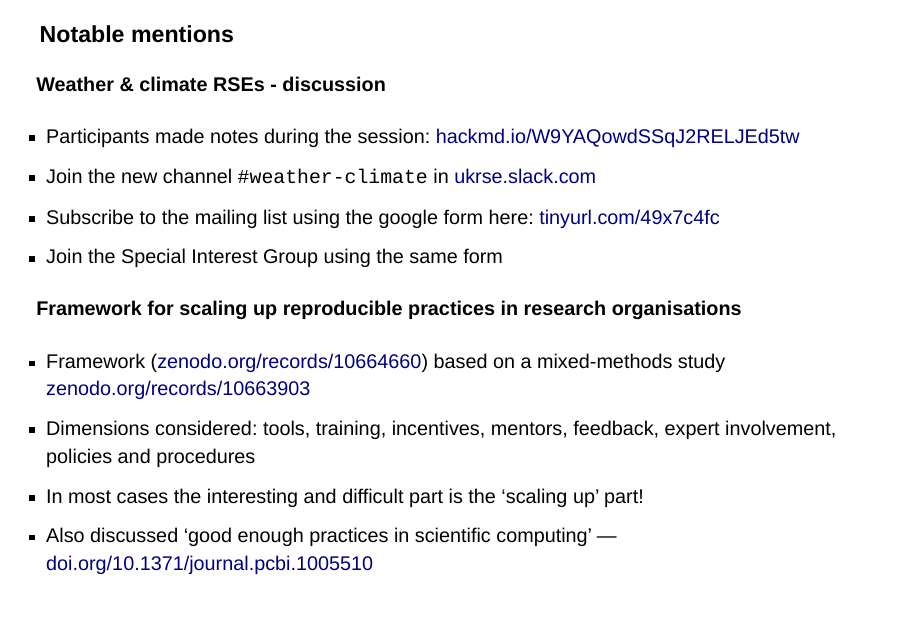
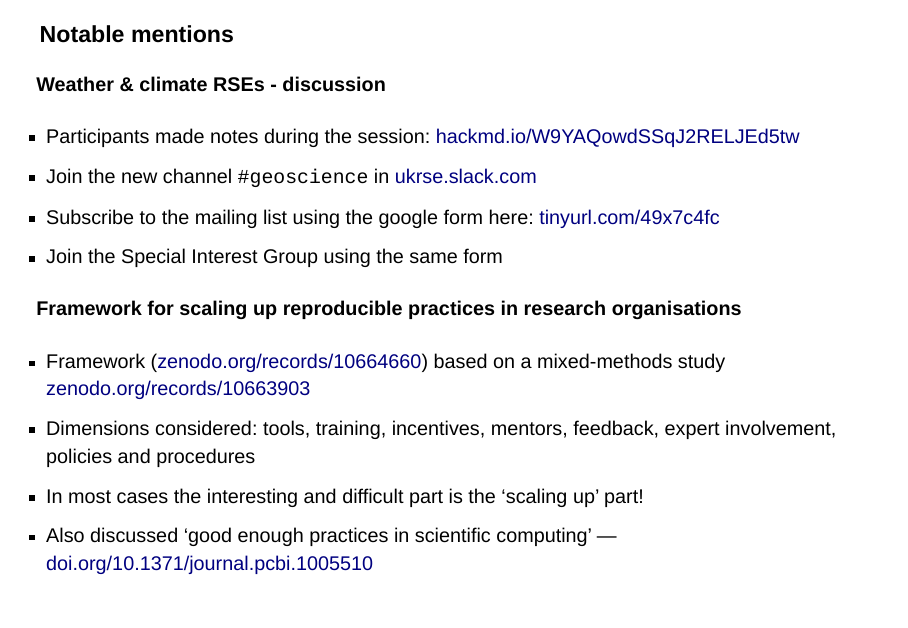
Before and after one commit to ukceh-rse/rsecon24-highlights, a Quarto document (presentation.qmd): page 7 of 27. Rendered offline with R 4.5, knitr and Pandoc in place of Quarto, with nearby package versions; drawn as Slidy slides in place of the format the file asks for.

Commit message:
update slack channel name weather_climate -> geoscience

```diff
--- a/presentation.qmd
+++ b/presentation.qmd
@@ -87,7 +87,7 @@ devbox shell  # activates the shell
 #### Weather & climate RSEs - discussion
 
 - Participants made notes during the session: [hackmd.io/W9YAQowdSSqJ2RELJEd5tw](https://hackmd.io/W9YAQowdSSqJ2RELJEd5tw)
-- Join the new channel `#weather-climate` in [ukrse.slack.com](https://ukrse.slack.com/)
+- Join the new channel `#geoscience` in [ukrse.slack.com](https://ukrse.slack.com/)
 - Subscribe to the mailing list using the google form here: [tinyurl.com/49x7c4fc](https://tinyurl.com/49x7c4fc)
 - Join the Special Interest Group using the same form
 
```
